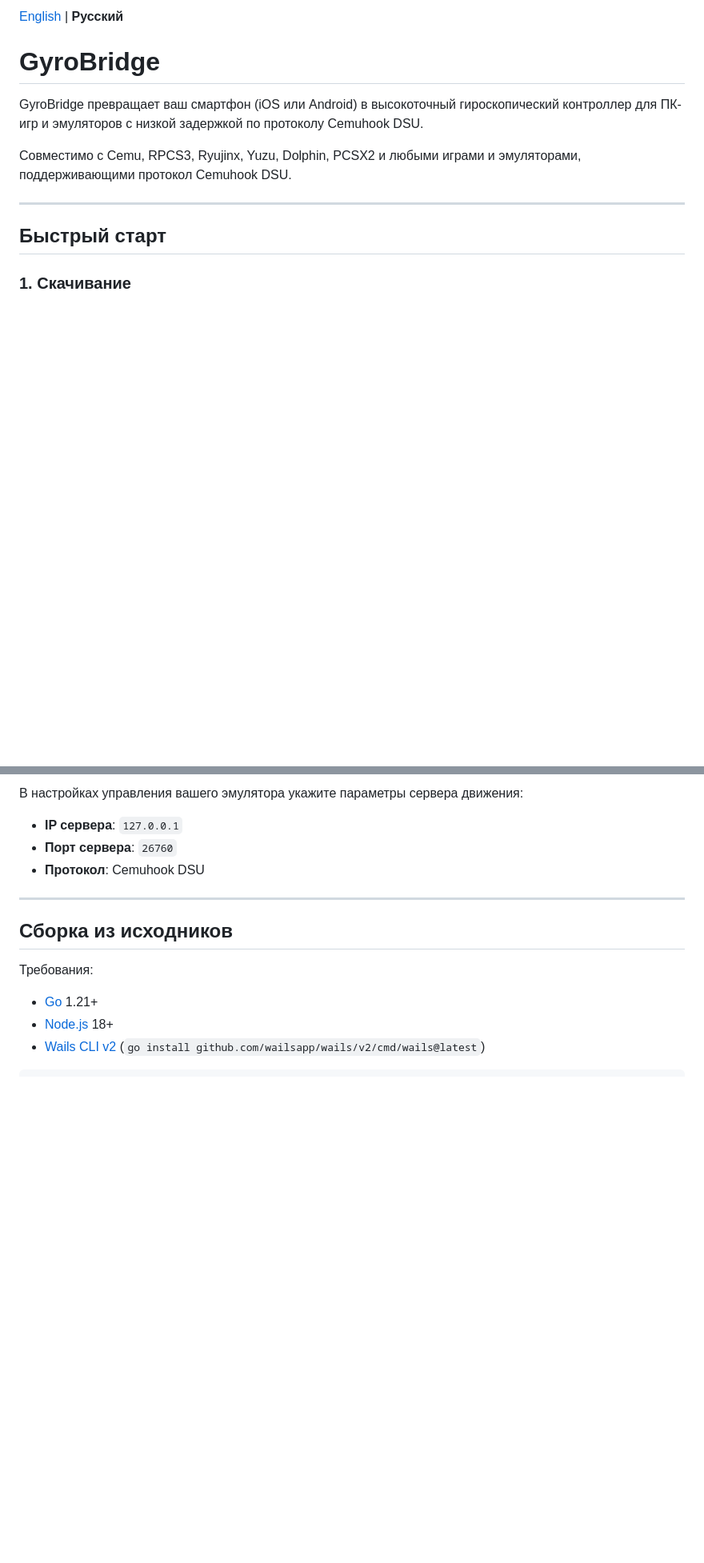
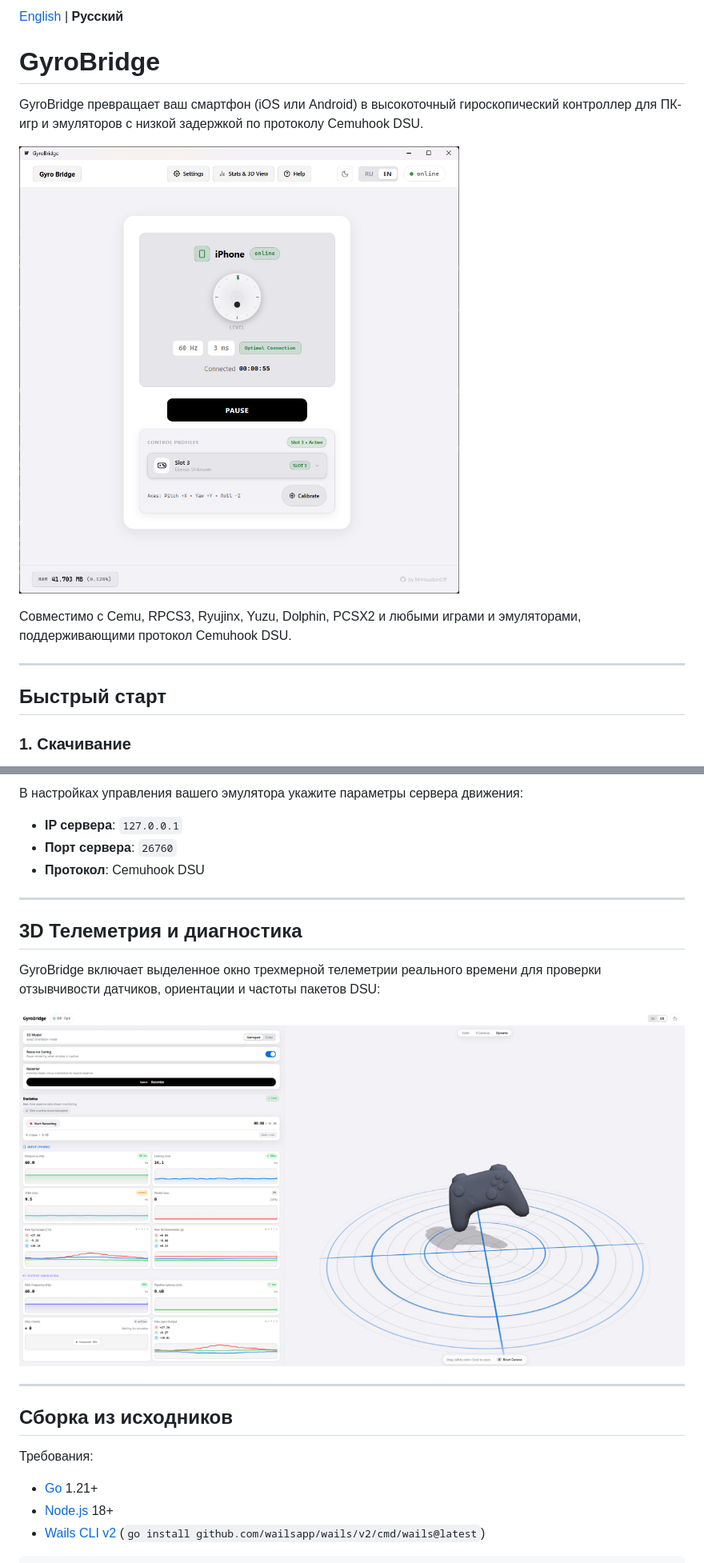
Before and after one commit to MrHoustonOff/iphone-gyro-controller, a Markdown page: docs/README_RU.md, 2 parts joined by grey strips. Shown at 80% size. GitHub-like rendering; pictures changed too: docs/imgs/3d view screen.jpg (added), docs/imgs/core screen.jpg (added); blank space fills up the shorter version.

```diff
--- a/README_RU.md
+++ b/docs/README_RU.md
@@ -3,6 +3,8 @@
 # GyroBridge
 
 GyroBridge превращает ваш смартфон (iOS или Android) в высокоточный гироскопический контроллер для ПК-игр и эмуляторов с низкой задержкой по протоколу Cemuhook DSU.
+
+![Главный интерфейс GyroBridge](imgs/core%20screen.jpg)
 
 Совместимо с Cemu, RPCS3, Ryujinx, Yuzu, Dolphin, PCSX2 и любыми играми и эмуляторами, поддерживающими протокол Cemuhook DSU.
 
@@ -31,6 +33,14 @@ GyroBridge превращает ваш смартфон (iOS или Android) в
 
 ---
 
+## 3D Телеметрия и диагностика
+
+GyroBridge включает выделенное окно трехмерной телеметрии реального времени для проверки отзывчивости датчиков, ориентации и частоты пакетов DSU:
+
+![3D телеметрия и диагностика](imgs/3d%20view%20screen.jpg)
+
+---
+
 ## Сборка из исходников
 
 Требования:
```
Also changed, not shown: other parts of docs/README_RU.md (+2 -2 lines), README.md (+11 -1 lines), docs/RELEASE_NOTES.md (renamed from RELEASE_NOTES.md), 6 other files.
